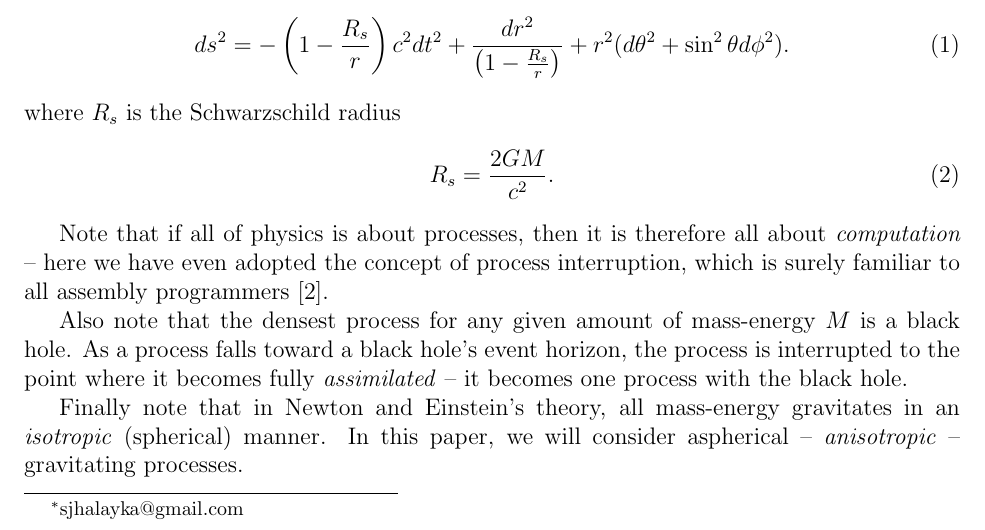
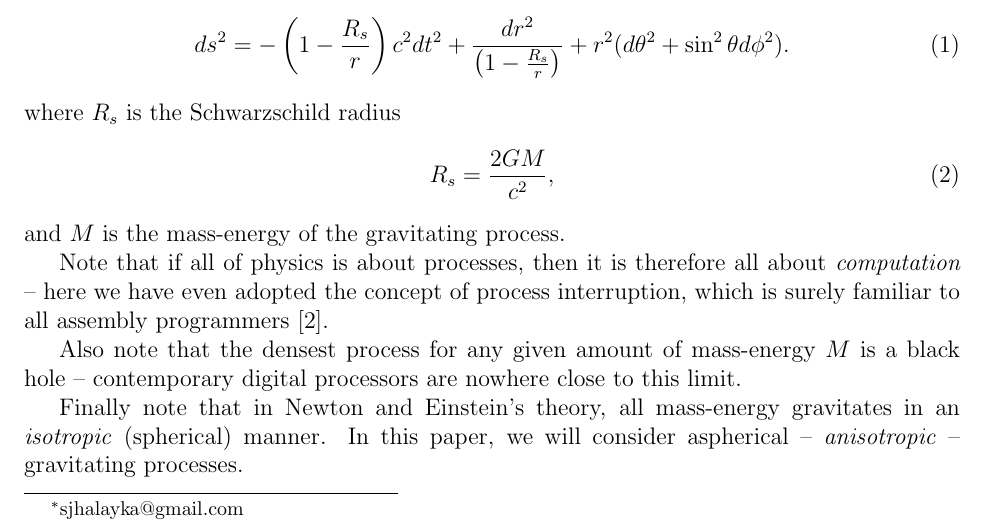
Before and after one commit to sjhalayka/papers, a LaTeX paper (anisotropic gravitation/bezier_escape.tex): part of page 1 of 3, cut so that both start at the same text. Compiled offline with pdfLaTeX.

Commit message:
Add files via upload

```diff
--- a/anisotropic gravitation/bezier_escape.tex
+++ b/anisotropic gravitation/bezier_escape.tex
@@ -47,13 +47,13 @@ ds^2 = -\left( 1 - \frac{R_s}{r} \right) c^2 dt^2 + \frac{dr^2}{\left( 1 - \frac
 \end{equation}
 where $R_s$ is the Schwarzschild radius
 \begin{equation}
-R_s = \frac{2GM}{c^2}.
+R_s = \frac{2GM}{c^2},
 \end{equation}
+and $M$ is the mass-energy of the gravitating process.
 
 Note that if all of physics is about processes, then it is therefore all about {\textit{computation}} -- here we have even adopted the concept of process interruption, which is surely familiar to all assembly programmers \cite{abrash}.
 
-Also note that the densest process for any given amount of mass-energy $M$ is a black hole.
-As a process falls toward a black hole's event horizon, the process is interrupted to the point where it becomes fully {\textit{assimilated}} -- it becomes one process with the black hole.
+Also note that the densest process for any given amount of mass-energy $M$ is a black hole -- contemporary digital processors are nowhere close to this limit.
 
 Finally note that in Newton and Einstein's theory, all mass-energy gravitates in an {\textit{isotropic}} (spherical) manner.
 In this paper, we will consider aspherical -- {\textit{anisotropic}} -- gravitating processes.
```
Also changed, not shown: anisotropic gravitation/bezier_escape.pdf, anisotropic gravitation/bezier_escape.tex (2 more changed lines), 1 other file.
